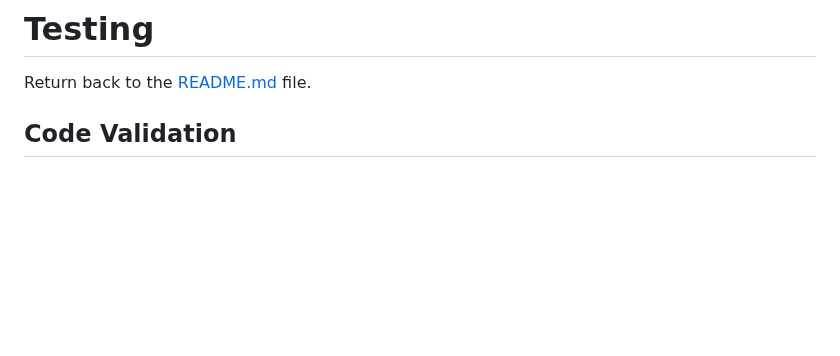
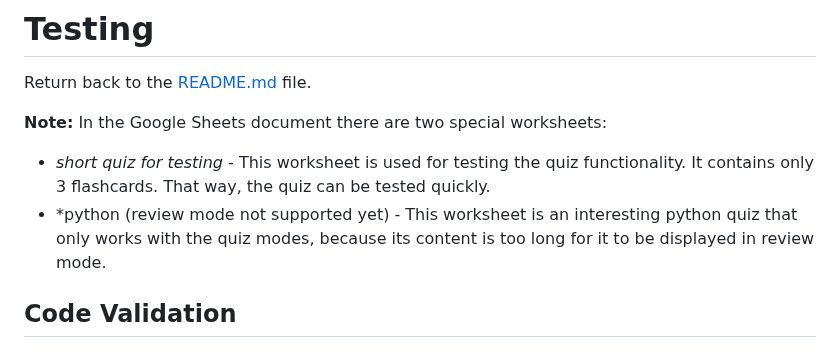
Before and after one commit to benschaf/flash-cli, a Markdown page: TESTING.md, the part around the change. GitHub-like rendering; blank space fills up the shorter version.

```diff
--- a/TESTING.md
+++ b/TESTING.md
@@ -1,6 +1,10 @@
 # Testing
 
 Return back to the [README.md](README.md) file.
+
+**Note:** In the Google Sheets document there are two special worksheets:
+- *short quiz for testing* - This worksheet is used for testing the quiz functionality. It contains only 3 flashcards. That way, the quiz can be tested quickly.
+- *python (review mode not supported yet) - This worksheet is an interesting python quiz that only works with the quiz modes, because its content is too long for it to be displayed in review mode.
 
 ## Code Validation
 
```
Also changed, not shown: README.md (+4 -0 lines).
